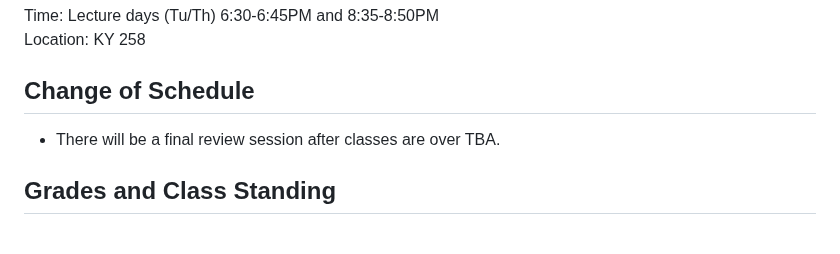
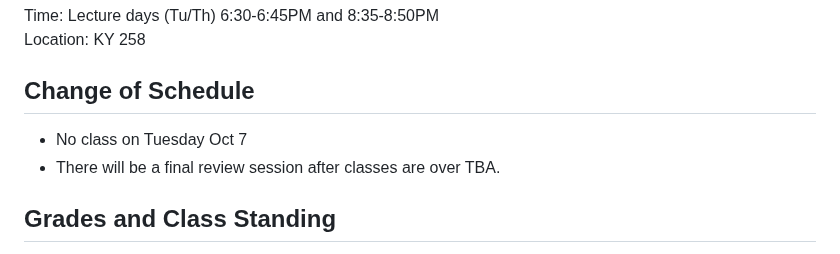
Before and after one commit to kapelner/QC_MATH_340_Fall_2025, a Markdown page: README.md, the part around the change. Drawn GitHub-style.

Commit message:
homepage reminder of no class next week

```diff
--- a/README.md
+++ b/README.md
@@ -58,6 +58,7 @@ Location: KY 258
 
 ## Change of Schedule
 
+* No class on Tuesday Oct 7
 * There will be a final review session after classes are over TBA.
 
 
```
